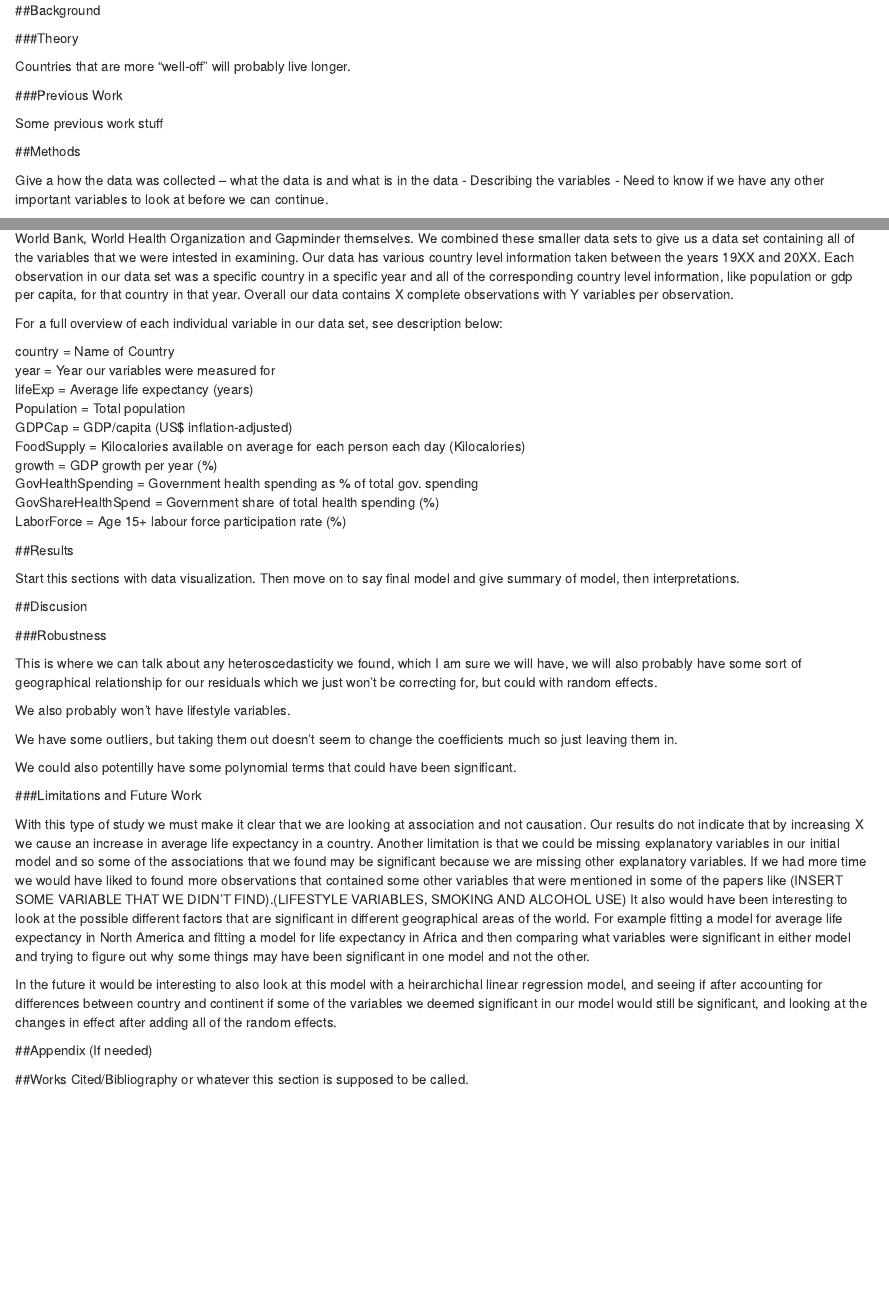
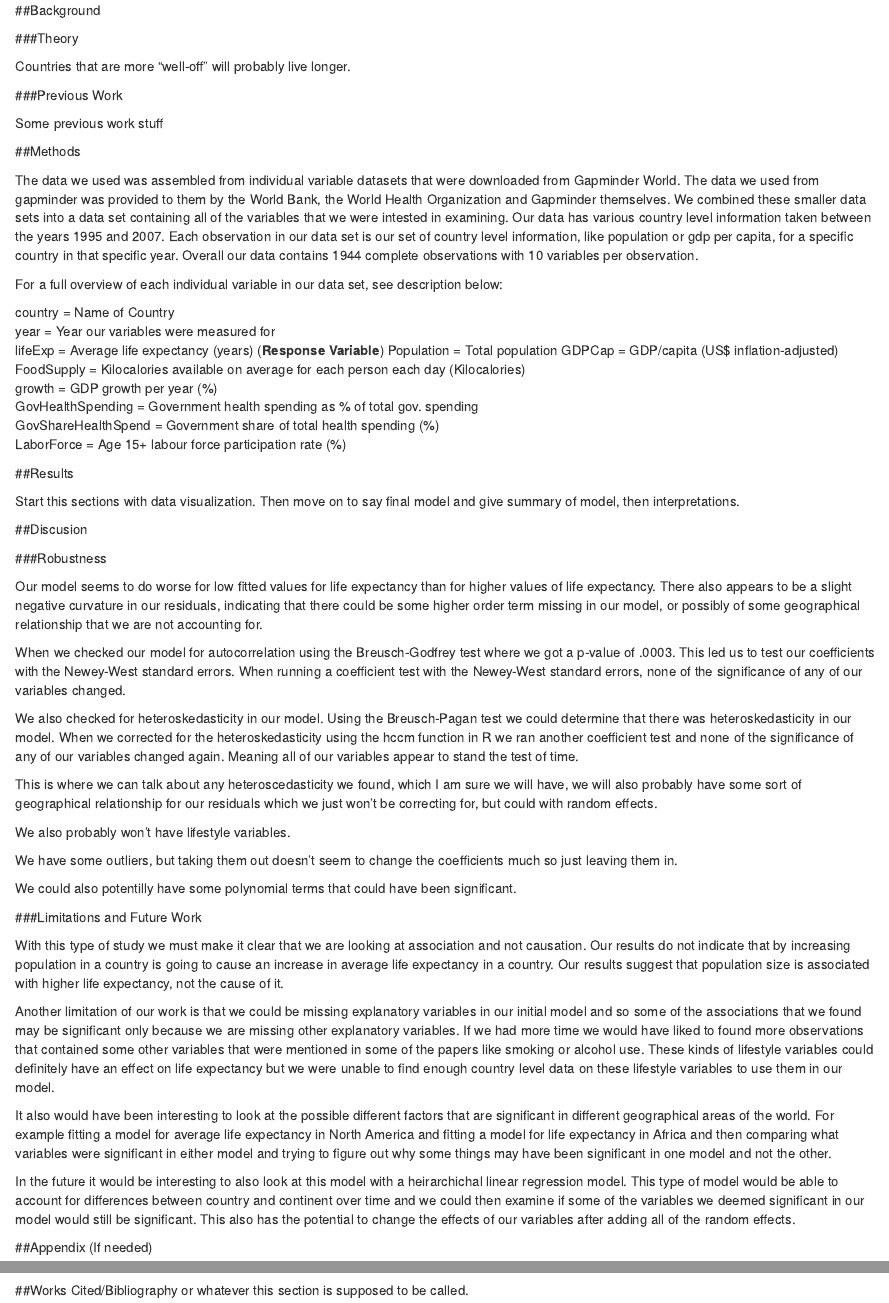
Before and after one commit to freelandt/EconFinal, an R Markdown document (FInal.Rmd): the page in a window 1100 px wide, from 290 px down, and a second part further down, joined at a grey line. Rendered offline with R 4.5, knitr and Pandoc, with nearby package versions; both versions are drawn in the output format of the newer one; drawn as R Markdown's standard HTML page in place of the format the file asks for.

Commit message:
Pushing push

````diff
--- a/FInal.Rmd
+++ b/FInal.Rmd
@@ -2,7 +2,7 @@
 title: "What Country Level Factors are Associated to Average Life Expectancy in a Country?"
 author: "Trevor Freeland"
 date: "May 29, 2018"
-output: pdf_document
+output: word_document
 ---
 
 ```{r setup, include=FALSE}
@@ -29,17 +29,13 @@ Some previous work stuff
 
 ##Methods
 
-Give a how the data was collected --
-what the data is and what is in the data -
-Describing the variables - Need to know if we have any other important variables to look at before we can continue.
-
-The data we used was assembled from smaller datasets that were gotten from Gapminder World. The data from gapminder was provided by the World Bank, World Health Organization and Gapminder themselves. We combined these smaller data sets to give us a data set containing all of the variables that we were intested in examining. Our data has various country level information taken between the years 19XX and 20XX. Each observation in our data set was a specific country in a specific year and all of the corresponding country level information, like population or gdp per capita, for that country in that year. Overall our data contains X complete observations with Y variables per observation.
+The data we used was assembled from individual variable datasets that were downloaded from Gapminder World. The data we used from gapminder was provided to them by the World Bank, the World Health Organization and Gapminder themselves. We combined these smaller data sets into a data set containing all of the variables that we were intested in examining. Our data has various country level information taken between the years 1995 and 2007. Each observation in our data set is our set of country level information, like population or gdp per capita, for a specific country in that specific year. Overall our data contains 1944 complete observations with 10 variables per observation.
 
 For a full overview of each individual variable in our data set, see description below:
 
 country = Name of Country
 year = Year our variables were measured for
-lifeExp = Average life expectancy (years)
+lifeExp = Average life expectancy (years)  (**Response Variable**)
 Population = Total population
 GDPCap = GDP/capita (US$ inflation-adjusted)
 FoodSupply = Kilocalories available on average for each person each day (Kilocalories)
@@ -56,6 +52,12 @@ Start this sections with data visualization. Then move on to say final model and
 
 ###Robustness
 
+Our model seems to do worse for low fitted values for life expectancy than for higher values of life expectancy. There also appears to be a slight negative curvature in our residuals, indicating that there could be some higher order term missing in our model, or possibly of some geographical relationship that we are not accounting for.
+
+When we checked our model for autocorrelation using the Breusch-Godfrey test where we got a p-value of .0003. This led us to test our coefficients with the Newey-West standard errors. When running a coefficient test with the Newey-West standard errors, none of the significance of any of our variables changed.
+
+We also checked for heteroskedasticity in our model. Using the Breusch-Pagan test we could determine that there was heteroskedasticity in our model. When we corrected for the heteroskedasticity using the hccm function in R we ran another coefficient test and none of the significance of any of our variables changed again. Meaning all of our variables appear to stand the test of time.
+
 This is where we can talk about any heteroscedasticity we found, which I am sure we will have, we will also probably have some sort of geographical relationship for our residuals which we just won't be correcting for, but could with random effects.
 
 We also probably won't have lifestyle variables.
@@ -66,9 +68,13 @@ We could also potentilly have some polynomial terms that could have been signifi
 
 ###Limitations and Future Work
 
-With this type of study we must make it clear that we are looking at association and not causation. Our results do not indicate that by increasing X we cause an increase in average life expectancy in a country. Another limitation is that we could be missing explanatory variables in our initial model and so some of the associations that we found may be significant because we are missing other explanatory variables. If we had more time we would have liked to found more observations that contained some other variables that were mentioned in some of the papers like (INSERT SOME VARIABLE THAT WE DIDN'T FIND).(LIFESTYLE VARIABLES, SMOKING AND ALCOHOL USE) It also would have been interesting to look at the possible different factors that are significant in different geographical areas of the world. For example fitting a model for average life expectancy in North America and fitting a model for life expectancy in Africa and then comparing what variables were significant in either model and trying to figure out why some things may have been significant in one model and not the other.
+With this type of study we must make it clear that we are looking at association and not causation. Our results do not indicate that by increasing population in a country is going to cause an increase in average life expectancy in a country. Our results suggest that population size is associated with higher life expectancy, not the cause of it.
 
-In the future it would be interesting to also look at this model with a heirarchichal linear regression model, and seeing if after accounting for differences between country and continent if some of the variables we deemed significant in our model would still be significant, and looking at the changes in effect after adding all of the random effects.
+Another limitation of our work is that we could be missing explanatory variables in our initial model and so some of the associations that we found may be significant only because we are missing other explanatory variables. If we had more time we would have liked to found more observations that contained some other variables that were mentioned in some of the papers like smoking or alcohol use. These kinds of lifestyle variables could definitely have an effect on life expectancy but we were unable to find enough country level data on these lifestyle variables to use them in our model.
+
+It also would have been interesting to look at the possible different factors that are significant in different geographical areas of the world. For example fitting a model for average life expectancy in North America and fitting a model for life expectancy in Africa and then comparing what variables were significant in either model and trying to figure out why some things may have been significant in one model and not the other.
+
+In the future it would be interesting to also look at this model with a heirarchichal linear regression model. This type of model would be able to account for differences between country and continent over time and we could then examine if some of the variables we deemed significant in our model would still be significant. This also has the potential to change the effects of our variables after adding all of the random effects.
 
 ##Appendix (If needed)
 
````
Also changed, not shown: DataCleanup.Rmd (+16 -3 lines), FInal.pdf, 1 other file.
